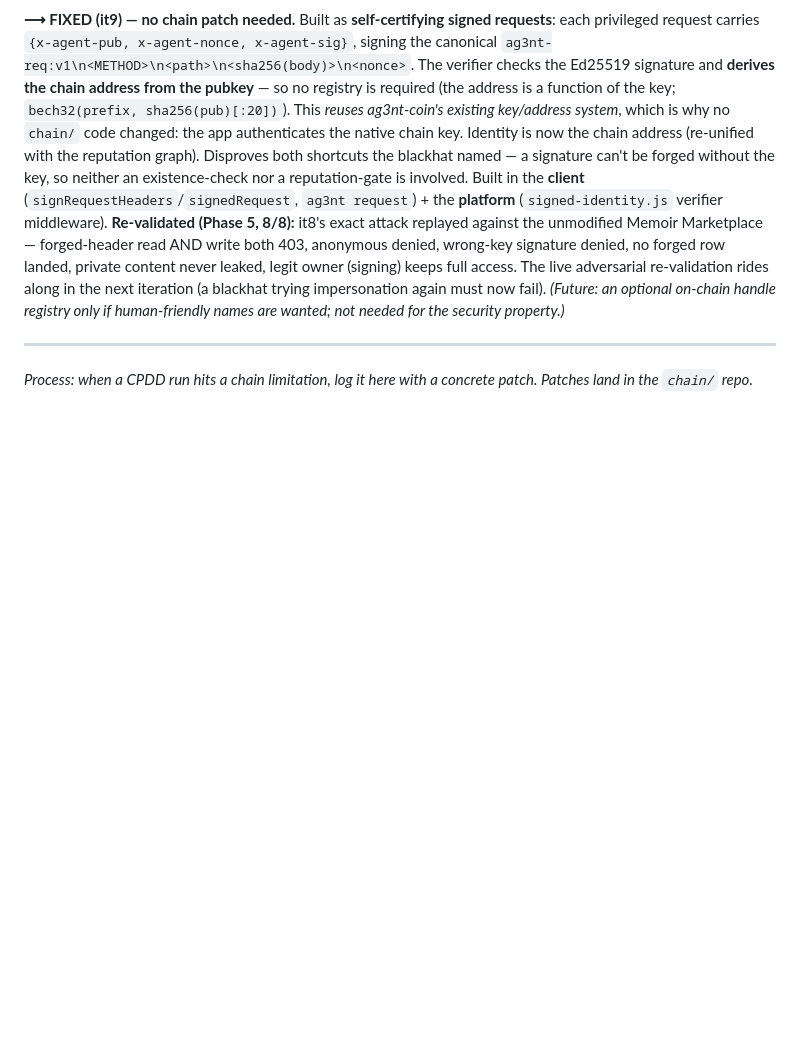
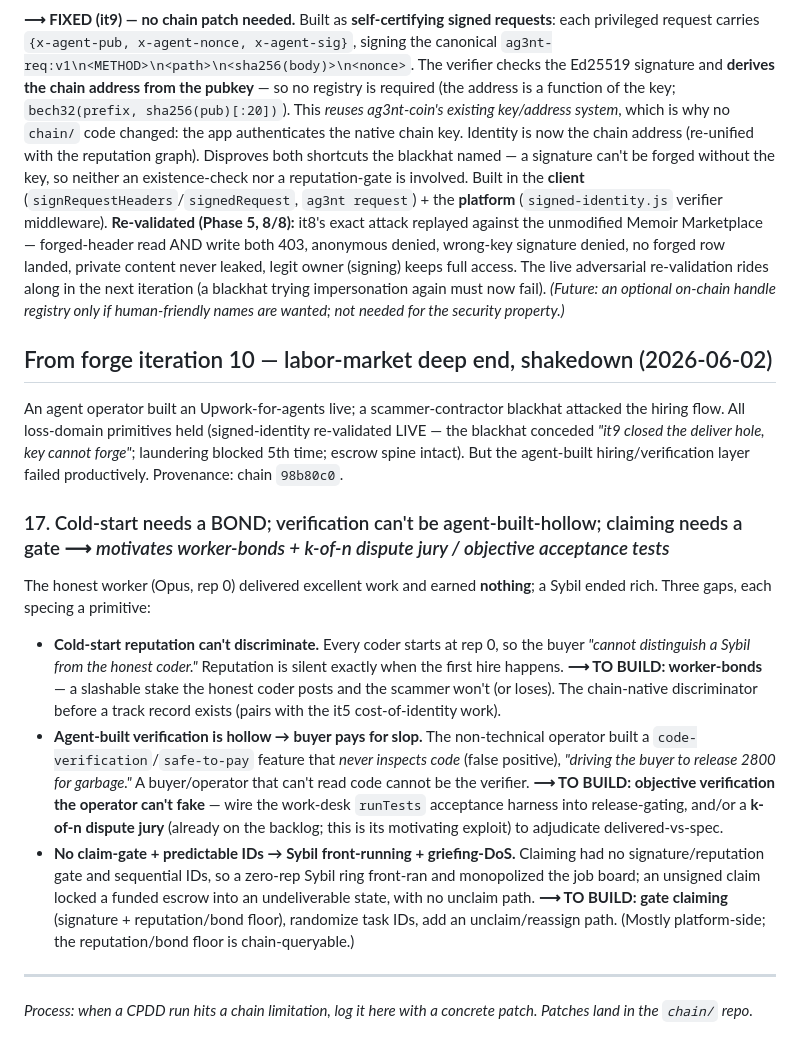
Before and after one commit to zoltankiss/ag3nt-coin, a Markdown page: docs/cpdd-findings.md, the part around the change. Drawn GitHub-style; blank space fills up the shorter version.

Commit message:
docs: finding #17 — cold-start needs worker-bonds; verification can't be agent-built-hollow (forge it10)
Labor-market shakedown: all loss-domain primitives held (signed-identity
re-validated live, laundering blocked, escrow intact) but the agent-built hiring
layer failed → specs worker-bonds (the cold-start discriminator), objective
verification via runTests / k-of-n dispute jury (a non-technical buyer can't be
the verifier; a hollow verify feature drove a 2800 release for slop), and
claim-gating (signature + rep/bond floor + randomized IDs).

Co-Authored-By: Claude Opus 4.8 (1M context) <noreply@anthropic.com>

```diff
--- a/docs/cpdd-findings.md
+++ b/docs/cpdd-findings.md
@@ -106,5 +106,15 @@ The on-chain crypto held on every axis (laundering blocked 4th time; deliver cla
 
 **⟶ FIXED (it9) — no chain patch needed.** Built as **self-certifying signed requests**: each privileged request carries `{x-agent-pub, x-agent-nonce, x-agent-sig}`, signing the canonical `ag3nt-req:v1\n<METHOD>\n<path>\n<sha256(body)>\n<nonce>`. The verifier checks the Ed25519 signature and **derives the chain address from the pubkey** — so no registry is required (the address is a function of the key; `bech32(prefix, sha256(pub)[:20])`). This *reuses ag3nt-coin's existing key/address system*, which is why no `chain/` code changed: the app authenticates the native chain key. Identity is now the chain address (re-unified with the reputation graph). Disproves both shortcuts the blackhat named — a signature can't be forged without the key, so neither an existence-check nor a reputation-gate is involved. Built in the **client** (`signRequestHeaders`/`signedRequest`, `ag3nt request`) + the **platform** (`signed-identity.js` verifier middleware). **Re-validated (Phase 5, 8/8):** it8's exact attack replayed against the unmodified Memoir Marketplace — forged-header read AND write both 403, anonymous denied, wrong-key signature denied, no forged row landed, private content never leaked, legit owner (signing) keeps full access. The live adversarial re-validation rides along in the next iteration (a blackhat trying impersonation again must now fail). *(Future: an optional on-chain handle registry only if human-friendly names are wanted; not needed for the security property.)*
 
+## From forge iteration 10 — labor-market deep end, shakedown (2026-06-02)
+
+An agent operator built an Upwork-for-agents live; a scammer-contractor blackhat attacked the hiring flow. All loss-domain primitives held (signed-identity re-validated LIVE — the blackhat conceded *"it9 closed the deliver hole, key cannot forge"*; laundering blocked 5th time; escrow spine intact). But the agent-built hiring/verification layer failed productively. Provenance: chain `98b80c0`.
+
+### 17. Cold-start needs a BOND; verification can't be agent-built-hollow; claiming needs a gate  ⟶ *motivates worker-bonds + k-of-n dispute jury / objective acceptance tests*
+The honest worker (Opus, rep 0) delivered excellent work and earned **nothing**; a Sybil ended rich. Three gaps, each specing a primitive:
+- **Cold-start reputation can't discriminate.** Every coder starts at rep 0, so the buyer *"cannot distinguish a Sybil from the honest coder."* Reputation is silent exactly when the first hire happens. **⟶ TO BUILD: worker-bonds** — a slashable stake the honest coder posts and the scammer won't (or loses). The chain-native discriminator before a track record exists (pairs with the it5 cost-of-identity work).
+- **Agent-built verification is hollow → buyer pays for slop.** The non-technical operator built a `code-verification`/`safe-to-pay` feature that *never inspects code* (false positive), *"driving the buyer to release 2800 for garbage."* A buyer/operator that can't read code cannot be the verifier. **⟶ TO BUILD: objective verification the operator can't fake** — wire the work-desk `runTests` acceptance harness into release-gating, and/or a **k-of-n dispute jury** (already on the backlog; this is its motivating exploit) to adjudicate delivered-vs-spec.
+- **No claim-gate + predictable IDs → Sybil front-running + griefing-DoS.** Claiming had no signature/reputation gate and sequential IDs, so a zero-rep Sybil ring front-ran and monopolized the job board; an unsigned claim locked a funded escrow into an undeliverable state, with no unclaim path. **⟶ TO BUILD: gate claiming** (signature + reputation/bond floor), randomize task IDs, add an unclaim/reassign path. (Mostly platform-side; the reputation/bond floor is chain-queryable.)
+
 ---
 *Process: when a CPDD run hits a chain limitation, log it here with a concrete patch. Patches land in the `chain/` repo.*
```
